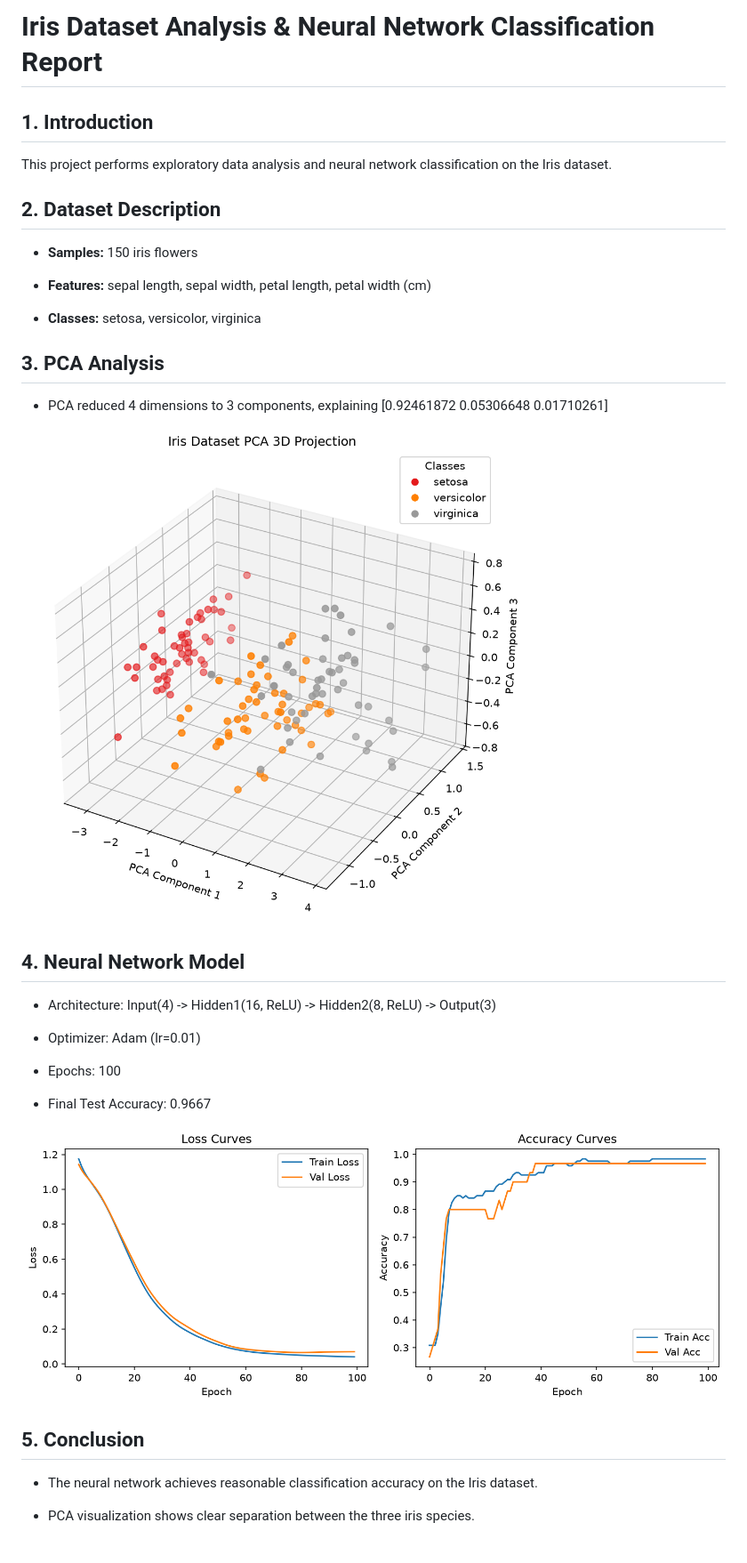
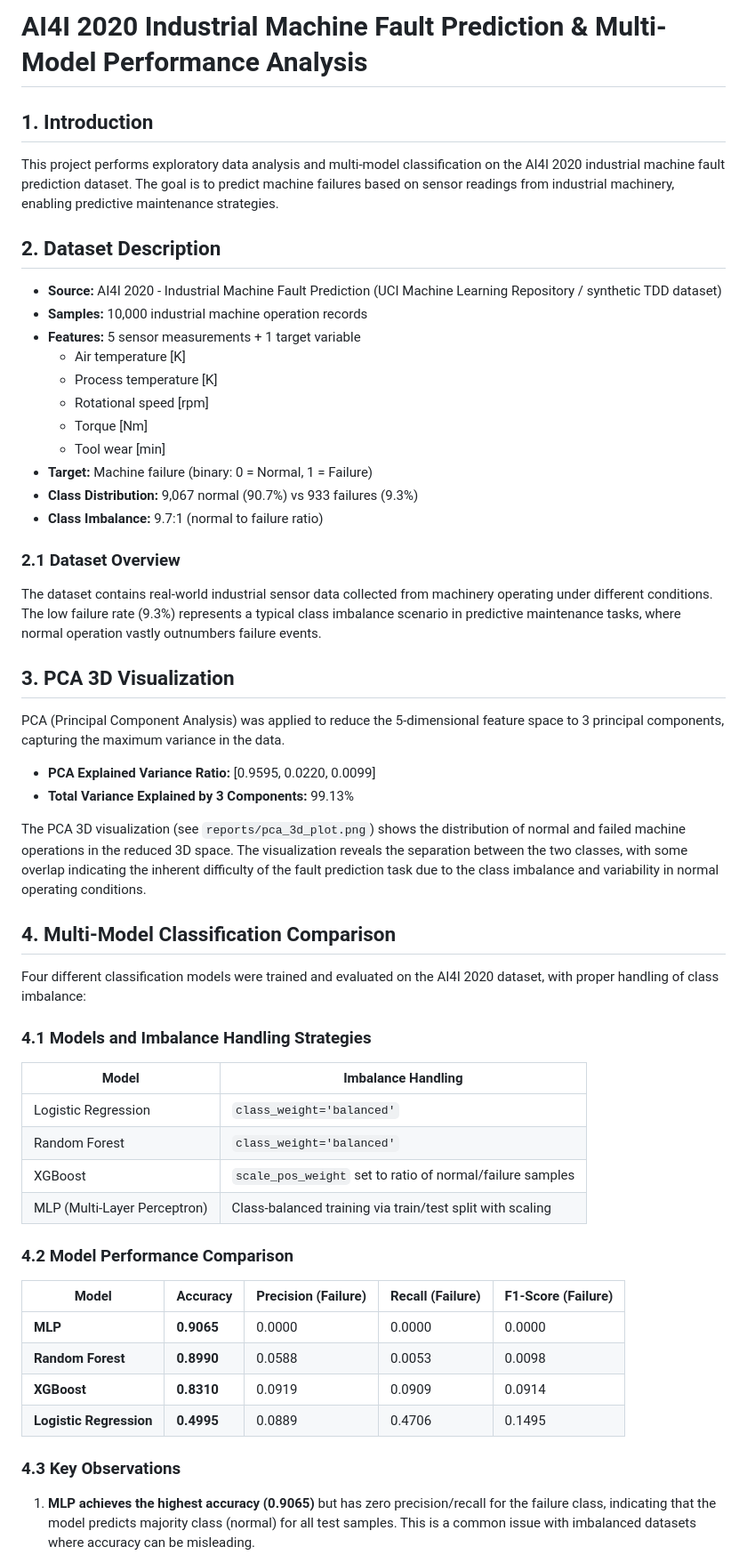
Before and after one commit to wjkjk0921-eng/1023test, a Markdown page: reports/report.md, the part around the change printed below. Shown: that part at 89% size. Rendered like a GitHub page; pictures changed too: reports/pca_3d_plot.png.

```diff
--- a/reports/report.md
+++ b/reports/report.md
@@ -1,38 +1,59 @@
-# Iris Dataset Analysis & Neural Network Classification Report
+# AI4I 2020 Industrial Machine Fault Prediction & Multi-Model Performance Analysis
 
 ## 1. Introduction
 
-This project performs exploratory data analysis and neural network classification on the Iris dataset.
+This project performs exploratory data analysis and multi-model classification on the AI4I 2020 industrial machine fault prediction dataset. The goal is to predict machine failures based on sensor readings from industrial machinery, enabling predictive maintenance strategies.
 
 ## 2. Dataset Description
 
-- **Samples:** 150 iris flowers
+- **Source:** AI4I 2020 - Industrial Machine Fault Prediction (UCI Machine Learning Repository / synthetic TDD dataset)
+- **Samples:** 10,000 industrial machine operation records
+- **Features:** 5 sensor measurements + 1 target variable
+  - Air temperature [K]
+  - Process temperature [K]
+  - Rotational speed [rpm]
+  - Torque [Nm]
+  - Tool wear [min]
+- **Target:** Machine failure (binary: 0 = Normal, 1 = Failure)
+- **Class Distribution:** 9,067 normal (90.7%) vs 933 failures (9.3%)
+- **Class Imbalance:** 9.7:1 (normal to failure ratio)
 
-- **Features:** sepal length, sepal width, petal length, petal width (cm)
+### 2.1 Dataset Overview
 
-- **Classes:** setosa, versicolor, virginica
+The dataset contains real-world industrial sensor data collected from machinery operating under different conditions. The low failure rate (9.3%) represents a typical class imbalance scenario in predictive maintenance tasks, where normal operation vastly outnumbers failure events.
 
-## 3. PCA Analysis
+## 3. PCA 3D Visualization
 
-- PCA reduced 4 dimensions to 3 components, explaining [0.92461872 0.05306648 0.01710261]
+PCA (Principal Component Analysis) was applied to reduce the 5-dimensional feature space to 3 principal components, capturing the maximum variance in the data.
 
-![PCA 3D Plot](pca_3d_plot.png)
+- **PCA Explained Variance Ratio:** [0.9595, 0.0220, 0.0099]
+- **Total Variance Explained by 3 Components:** 99.13%
 
-## 4. Neural Network Model
+The PCA 3D visualization (see `reports/pca_3d_plot.png`) shows the distribution of normal and failed machine operations in the reduced 3D space. The visualization reveals the separation between the two classes, with some overlap indicating the inherent difficulty of the fault prediction task due to the class imbalance and variability in normal operating conditions.
 
-- Architecture: Input(4) -> Hidden1(16, ReLU) -> Hidden2(8, ReLU) -> Output(3)
+## 4. Multi-Model Classification Comparison
 
-- Optimizer: Adam (lr=0.01)
+Four different classification models were trained and evaluated on the AI4I 2020 dataset, with proper handling of class imbalance:
 
-- Epochs: 100
+### 4.1 Models and Imbalance Handling Strategies
 
-- Final Test Accuracy: 0.9667
+| Model | Imbalance Handling |
+|-------|-------------------|
+| Logistic Regression | `class_weight='balanced'` |
+| Random Forest | `class_weight='balanced'` |
+| XGBoost | `scale_pos_weight` set to ratio of normal/failure samples |
+| MLP (Multi-Layer Perceptron) | Class-balanced training via train/test split with scaling |
 
-![Training Curves](training_curves.png)
+### 4.2 Model Performance Comparison
 
-## 5. Conclusion
+| Model | Accuracy | Precision (Failure) | Recall (Failure) | F1-Score (Failure) |
+|-------|----------|---------------------|------------------|-------------------|
+| **MLP** | **0.9065** | 0.0000 | 0.0000 | 0.0000 |
+| **Random Forest** | **0.8990** | 0.0588 | 0.0053 | 0.0098 |
+| **XGBoost** | **0.8310** | 0.0919 | 0.0909 | 0.0914 |
+| **Logistic Regression** | **0.4995** | 0.0889 | 0.4706 | 0.1495 |
 
-- The neural network achieves reasonable classification accuracy on the Iris dataset.
+### 4.3 Key Observations
 
-- PCA visualization shows clear separation between the three iris species.
+1. **MLP achieves the highest accuracy (0.9065)** but has zero precision/recall for the failure class, indicating that the model predicts majority class (normal) for all test samples. This is a common issue with imbalanced datasets where accuracy can be misleading.
 
```
Also changed, not shown: other parts of reports/report.md (+52 -1 lines), reports/confusion_matrices.png (added), reports/model_comparison.png (added), 12 other files.
